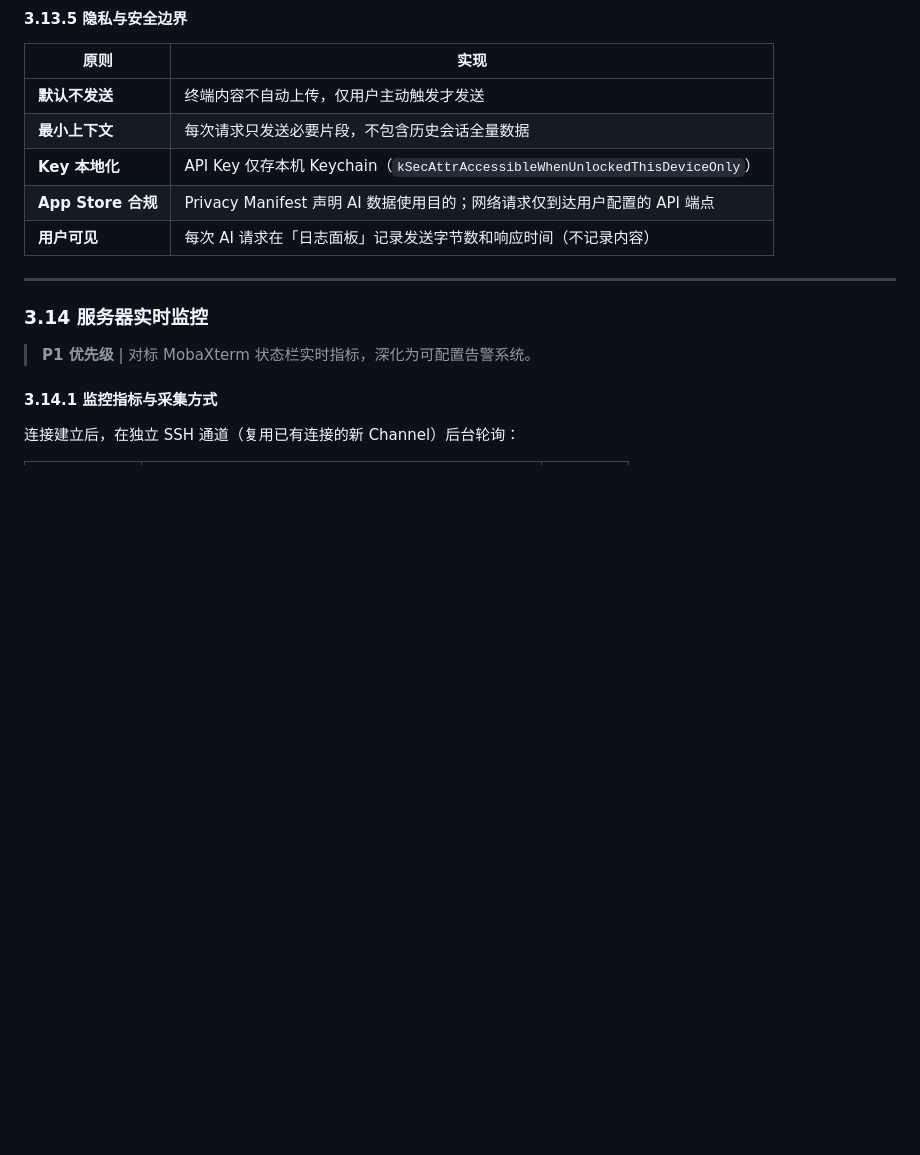
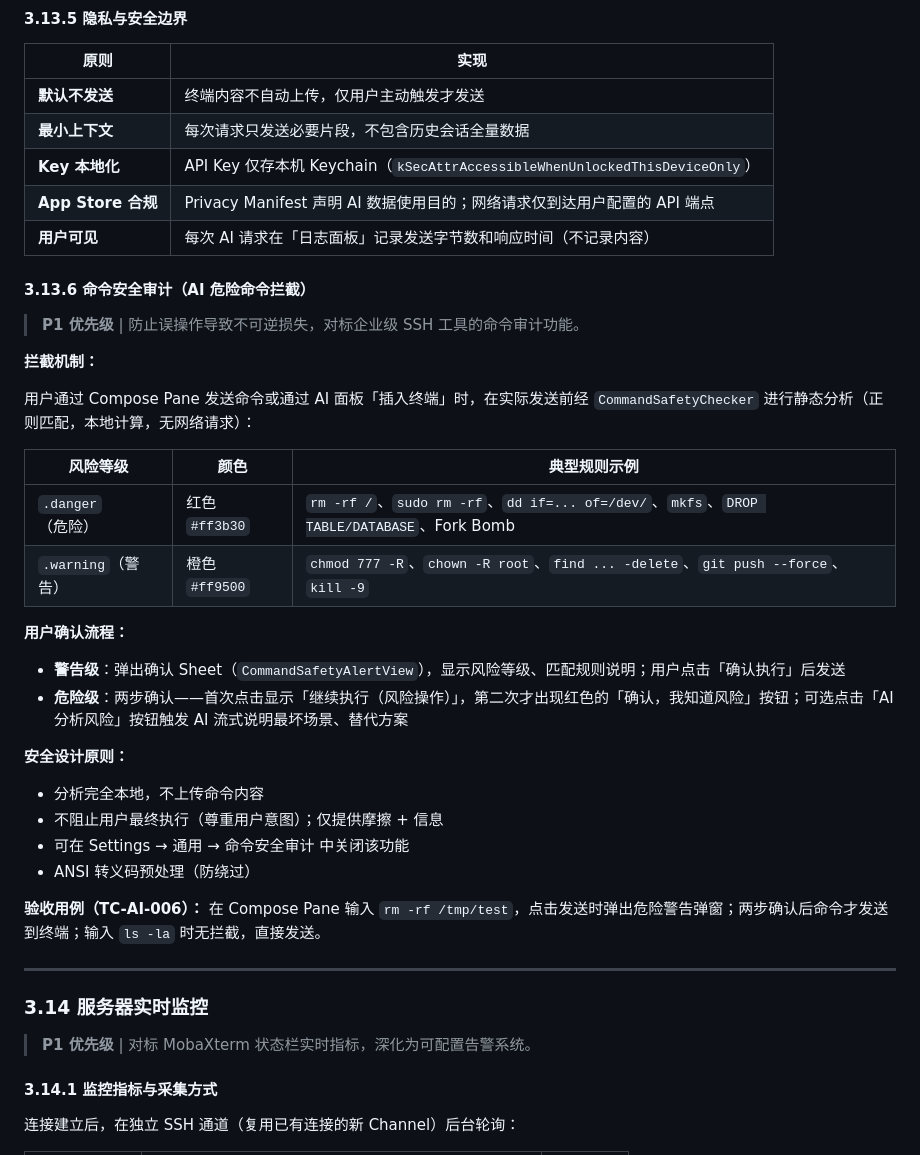
Before and after one commit to jason-homelab/Shellmate, a Markdown page: ShellMate_PRD.md, the part around one of its changes. GitHub-like rendering; blank space fills up the shorter version.

```diff
--- a/ShellMate_PRD.md
+++ b/ShellMate_PRD.md
@@ -846,6 +877,33 @@ ShellMate
 | **Key 本地化** | API Key 仅存本机 Keychain（`kSecAttrAccessibleWhenUnlockedThisDeviceOnly`）|
 | **App Store 合规** | Privacy Manifest 声明 AI 数据使用目的；网络请求仅到达用户配置的 API 端点 |
 | **用户可见** | 每次 AI 请求在「日志面板」记录发送字节数和响应时间（不记录内容）|
+
+#### 3.13.6 命令安全审计（AI 危险命令拦截）
+
+> **P1 优先级** | 防止误操作导致不可逆损失，对标企业级 SSH 工具的命令审计功能。
+
+**拦截机制：**
+
+用户通过 Compose Pane 发送命令或通过 AI 面板「插入终端」时，在实际发送前经 `CommandSafetyChecker` 进行静态分析（正则匹配，本地计算，无网络请求）：
+
+| 风险等级 | 颜色 | 典型规则示例 |
+|---------|------|------------|
+| `.danger`（危险） | 红色 `#ff3b30` | `rm -rf /`、`sudo rm -rf`、`dd if=... of=/dev/`、`mkfs`、`DROP TABLE/DATABASE`、Fork Bomb |
+| `.warning`（警告） | 橙色 `#ff9500` | `chmod 777 -R`、`chown -R root`、`find ... -delete`、`git push --force`、`kill -9` |
+
+**用户确认流程：**
+
+- **警告级**：弹出确认 Sheet（`CommandSafetyAlertView`），显示风险等级、匹配规则说明；用户点击「确认执行」后发送
+- **危险级**：两步确认——首次点击显示「继续执行（风险操作）」，第二次才出现红色的「确认，我知道风险」按钮；可选点击「AI 分析风险」按钮触发 AI 流式说明最坏场景、替代方案
+
+**安全设计原则：**
+
+- 分析完全本地，不上传命令内容
+- 不阻止用户最终执行（尊重用户意图）；仅提供摩擦 + 信息
+- 可在 Settings → 通用 → 命令安全审计 中关闭该功能
+- ANSI 转义码预处理（防绕过）
+
+**验收用例（TC-AI-006）：** 在 Compose Pane 输入 `rm -rf /tmp/test`，点击发送时弹出危险警告弹窗；两步确认后命令才发送到终端；输入 `ls -la` 时无拦截，直接发送。
 
 ---
 
```
Also changed, not shown: other parts of ShellMate_PRD.md (+37 -5 lines).
